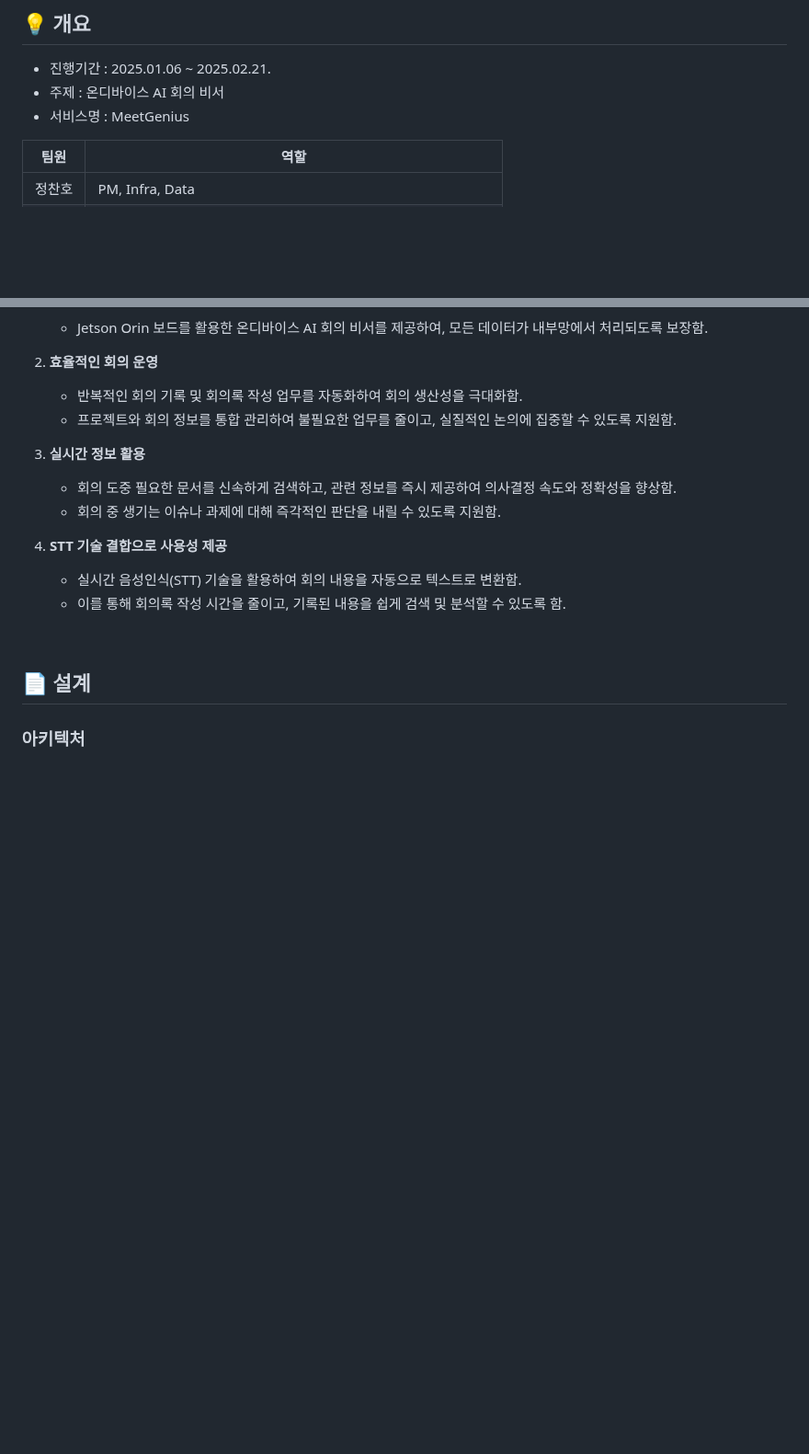
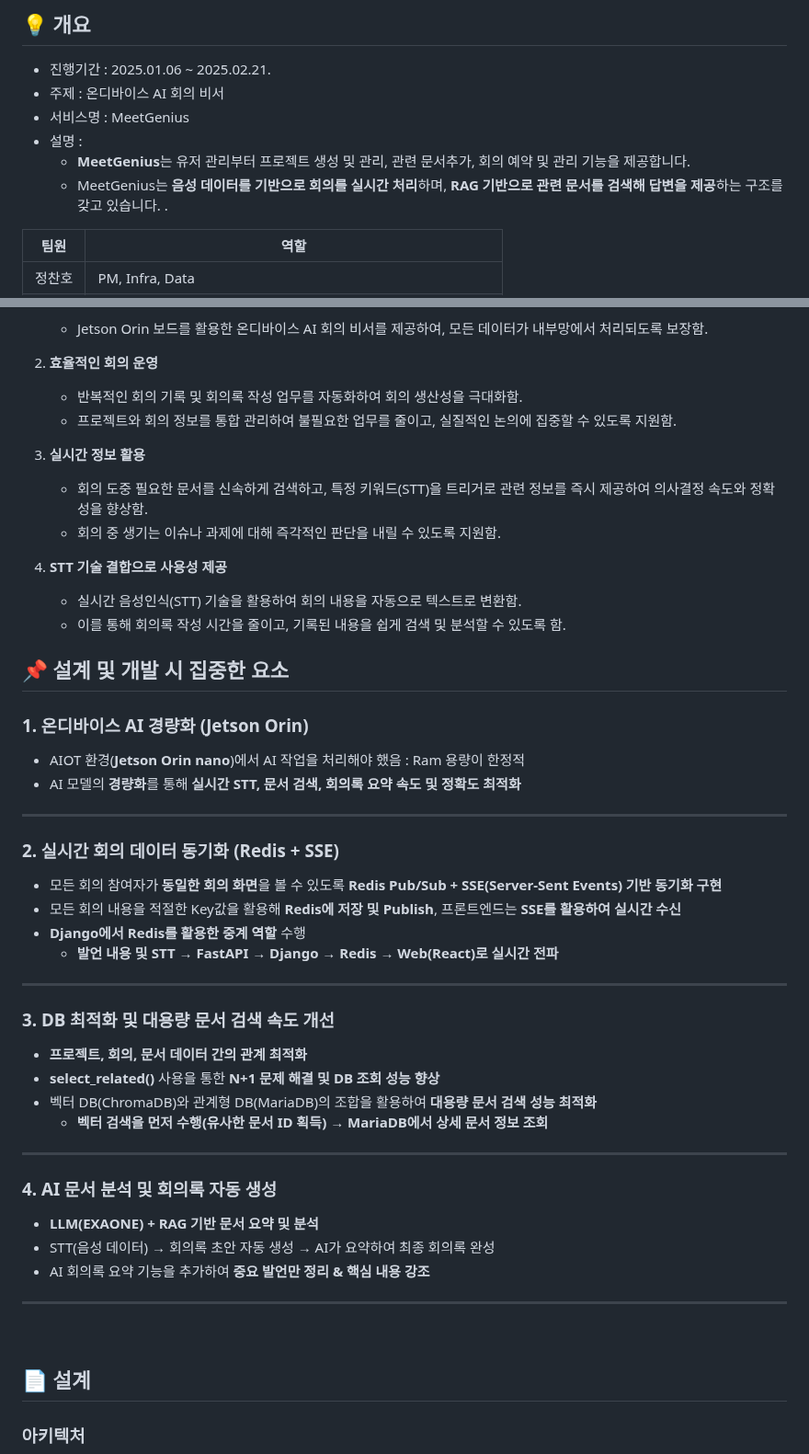
Before and after one commit to jungyujin828/MeetGenius, a Markdown page: README.md, 2 parts joined by grey strips. Shown at 92% size. Drawn GitHub-style; blank space fills up the shorter version.

```diff
--- a/README.md
+++ b/README.md
@@ -7,6 +7,11 @@
 - 진행기간 : 2025.01.06 ~ 2025.02.21.
 - 주제 :  온디바이스 AI 회의 비서
 - 서비스명 : MeetGenius
+- 설명 :
+    - **MeetGenius**는 유저 관리부터 프로젝트 생성 및 관리, 관련 문서추가, 회의 예약 및 관리 기능을 제공합니다.
+    - MeetGenius는 **음성 데이터를 기반으로 회의를 실시간 처리**하며, **RAG 기반으로 관련 문서를 검색해 답변을 제공**하는 구조를 갖고 있습니다.
+.
+
 
 |   팀원    | 역할 |
 |--------|-------|
@@ -80,12 +85,44 @@
     - 프로젝트와 회의 정보를 통합 관리하여 불필요한 업무를 줄이고, 실질적인 논의에 집중할 수 있도록 지원함.
 
 3. **실시간 정보 활용**
-    - 회의 도중 필요한 문서를 신속하게 검색하고, 관련 정보를 즉시 제공하여 의사결정 속도와 정확성을 향상함.
+    - 회의 도중 필요한 문서를 신속하게 검색하고, 특정 키워드(STT)을 트리거로 관련 정보를 즉시 제공하여 의사결정 속도와 정확성을 향상함.
     - 회의 중 생기는 이슈나 과제에 대해 즉각적인 판단을 내릴 수 있도록 지원함.
 
 4. **STT 기술 결합으로 사용성 제공**
     - 실시간 음성인식(STT) 기술을 활용하여 회의 내용을 자동으로 텍스트로 변환함.
     - 이를 통해 회의록 작성 시간을 줄이고, 기록된 내용을 쉽게 검색 및 분석할 수 있도록 함.
+
+
+## **📌 설계 및 개발 시 집중한 요소**
+
+### **1. 온디바이스 AI 경량화 (Jetson Orin)**
+- AIOT 환경(**Jetson Orin nano**)에서 AI 작업을 처리해야 했음 : Ram 용량이 한정적
+- AI 모델의 **경량화**를 통해 **실시간 STT, 문서 검색, 회의록 요약 속도 및 정확도 최적화**
+---
+
+### **2. 실시간 회의 데이터 동기화 (Redis + SSE)**
+- 모든 회의 참여자가 **동일한 회의 화면**을 볼 수 있도록 **Redis Pub/Sub + SSE(Server-Sent Events) 기반 동기화 구현**
+- 모든 회의 내용을 적절한 Key값을 활용해 **Redis에 저장 및 Publish**, 프론트엔드는 **SSE를 활용하여 실시간 수신**
+- **Django에서 Redis를 활용한 중계 역할** 수행
+    - **발언 내용 및 STT → FastAPI → Django → Redis → Web(React)로 실시간 전파**
+
+---
+
+### **3. DB 최적화 및 대용량 문서 검색 속도 개선**
+- **프로젝트, 회의, 문서 데이터 간의 관계 최적화**
+- **select_related()** 사용을 통한 **N+1 문제 해결 및 DB 조회 성능 향상**
+- 벡터 DB(ChromaDB)와 관계형 DB(MariaDB)의 조합을 활용하여 **대용량 문서 검색 성능 최적화**
+    - **벡터 검색을 먼저 수행(유사한 문서 ID 획득) → MariaDB에서 상세 문서 정보 조회**
+
+---
+
+### **4. AI 문서 분석 및 회의록 자동 생성**
+- **LLM(EXAONE) + RAG 기반 문서 요약 및 분석**
+- STT(음성 데이터) → 회의록 초안 자동 생성 → AI가 요약하여 최종 회의록 완성
+- AI 회의록 요약 기능을 추가하여 **중요 발언만 정리 & 핵심 내용 강조**
+
+---
+
 
 <br>
 
```
Also changed, not shown: other parts of README.md (+42 -8 lines).
